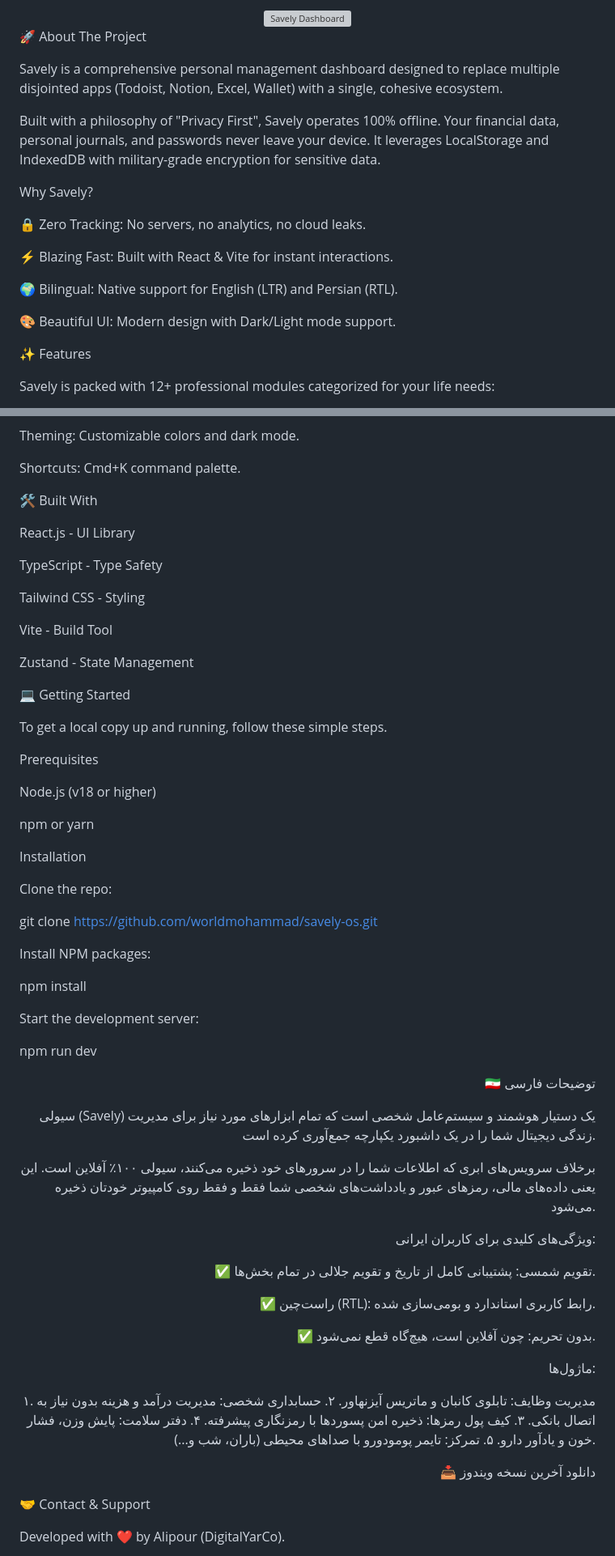
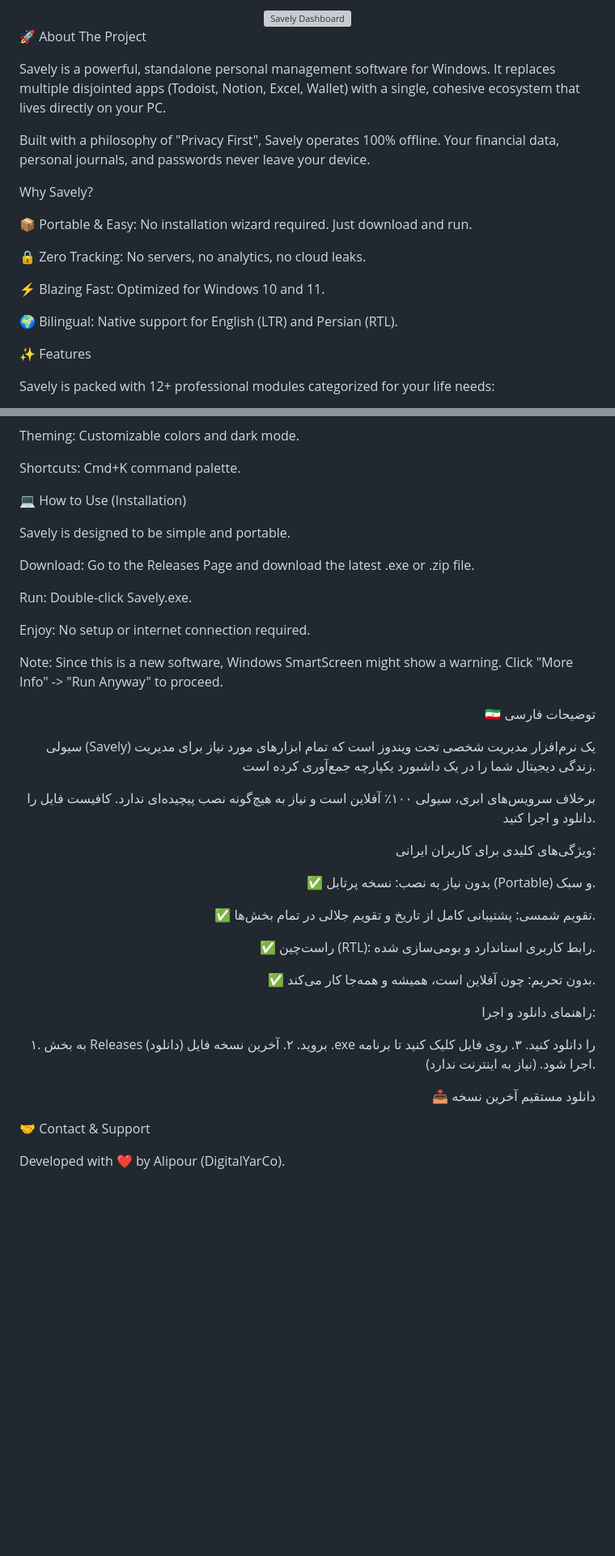
Before and after one commit to worldmohammad/savely-os, a Markdown page: README.md, 2 parts joined by grey strips. Shown at 81% size. GitHub-like rendering; blank space fills up the shorter version; grey boxes are pictures that could not be loaded.

```diff
--- a/README.md
+++ b/README.md
@@ -36,19 +38,19 @@
 
 🚀 About The Project
 
-Savely is a comprehensive personal management dashboard designed to replace multiple disjointed apps (Todoist, Notion, Excel, Wallet) with a single, cohesive ecosystem.
+Savely is a powerful, standalone personal management software for Windows. It replaces multiple disjointed apps (Todoist, Notion, Excel, Wallet) with a single, cohesive ecosystem that lives directly on your PC.
 
-Built with a philosophy of "Privacy First", Savely operates 100% offline. Your financial data, personal journals, and passwords never leave your device. It leverages LocalStorage and IndexedDB with military-grade encryption for sensitive data.
+Built with a philosophy of "Privacy First", Savely operates 100% offline. Your financial data, personal journals, and passwords never leave your device.
 
 Why Savely?
 
+📦 Portable & Easy: No installation wizard required. Just download and run.
+
 🔒 Zero Tracking: No servers, no analytics, no cloud leaks.
 
-⚡ Blazing Fast: Built with React & Vite for instant interactions.
+⚡ Blazing Fast: Optimized for Windows 10 and 11.
 
 🌍 Bilingual: Native support for English (LTR) and Persian (RTL).
-
-🎨 Beautiful UI: Modern design with Dark/Light mode support.
 
 ✨ Features
 
@@ -126,70 +128,43 @@ Theming: Customizable colors and dark mode.
 
 Shortcuts: Cmd+K command palette.
 
-🛠️ Built With
+💻 How to Use (Installation)
 
-React.js - UI Library
+Savely is designed to be simple and portable.
 
-TypeScript - Type Safety
+Download: Go to the Releases Page and download the latest .exe or .zip file.
 
-Tailwind CSS - Styling
+Run: Double-click Savely.exe.
 
-Vite - Build Tool
+Enjoy: No setup or internet connection required.
 
-Zustand - State Management
-
-💻 Getting Started
-
-To get a local copy up and running, follow these simple steps.
-
-Prerequisites
-
-Node.js (v18 or higher)
-
-npm or yarn
-
-Installation
-
-Clone the repo:
-
-git clone [https://github.com/worldmohammad/savely-os.git](https://github.com/worldmohammad/savely-os.git)
-
-
-Install NPM packages:
-
-npm install
-
-
-Start the development server:
-
-npm run dev
-
+Note: Since this is a new software, Windows SmartScreen might show a warning. Click "More Info" -> "Run Anyway" to proceed.
 
 <div id="-persian-description" dir="rtl" align="right">
 
 🇮🇷 توضیحات فارسی
 
-سیولی (Savely) یک دستیار هوشمند و سیستم‌عامل شخصی است که تمام ابزارهای مورد نیاز برای مدیریت زندگی دیجیتال شما را در یک داشبورد یکپارچه جمع‌آوری کرده است.
+سیولی (Savely) یک نرم‌افزار مدیریت شخصی تحت ویندوز است که تمام ابزارهای مورد نیاز برای مدیریت زندگی دیجیتال شما را در یک داشبورد یکپارچه جمع‌آوری کرده است.
 
-برخلاف سرویس‌های ابری که اطلاعات شما را در سرورهای خود ذخیره می‌کنند، سیولی ۱۰۰٪ آفلاین است. این یعنی داده‌های مالی، رمزهای عبور و یادداشت‌های شخصی شما فقط و فقط روی کامپیوتر خودتان ذخیره می‌شود.
+برخلاف سرویس‌های ابری، سیولی ۱۰۰٪ آفلاین است و نیاز به هیچ‌گونه نصب پیچیده‌ای ندارد. کافیست فایل را دانلود و اجرا کنید.
 
 ویژگی‌های کلیدی برای کاربران ایرانی:
+
+✅ بدون نیاز به نصب: نسخه پرتابل (Portable) و سبک.
 
 ✅ تقویم شمسی: پشتیبانی کامل از تاریخ و تقویم جلالی در تمام بخش‌ها.
 
 ✅ راست‌چین (RTL): رابط کاربری استاندارد و بومی‌سازی شده.
 
-✅ بدون تحریم: چون آفلاین است، هیچ‌گاه قطع نمی‌شود.
+✅ بدون تحریم: چون آفلاین است، همیشه و همه‌جا کار می‌کند.
 
-ماژول‌ها:
+راهنمای دانلود و اجرا:
 
-۱. مدیریت وظایف: تابلوی کانبان و ماتریس آیزنهاور.
-۲. حسابداری شخصی: مدیریت درآمد و هزینه بدون نیاز به اتصال بانکی.
-۳. کیف پول رمزها: ذخیره امن پسوردها با رمزنگاری پیشرفته.
-۴. دفتر سلامت: پایش وزن، فشار خون و یادآور دارو.
-۵. تمرکز: تایمر پومودورو با صداهای محیطی (باران، شب و...).
+۱. به بخش Releases (دانلود) بروید.
+۲. آخرین نسخه فایل .exe را دانلود کنید.
+۳. روی فایل کلیک کنید تا برنامه اجرا شود. (نیاز به اینترنت ندارد).
 
-📥 دانلود آخرین نسخه ویندوز
+📥 دانلود مستقیم آخرین نسخه
 
 </div>
 
```
Also changed, not shown: other parts of README.md (+5 -3 lines).
